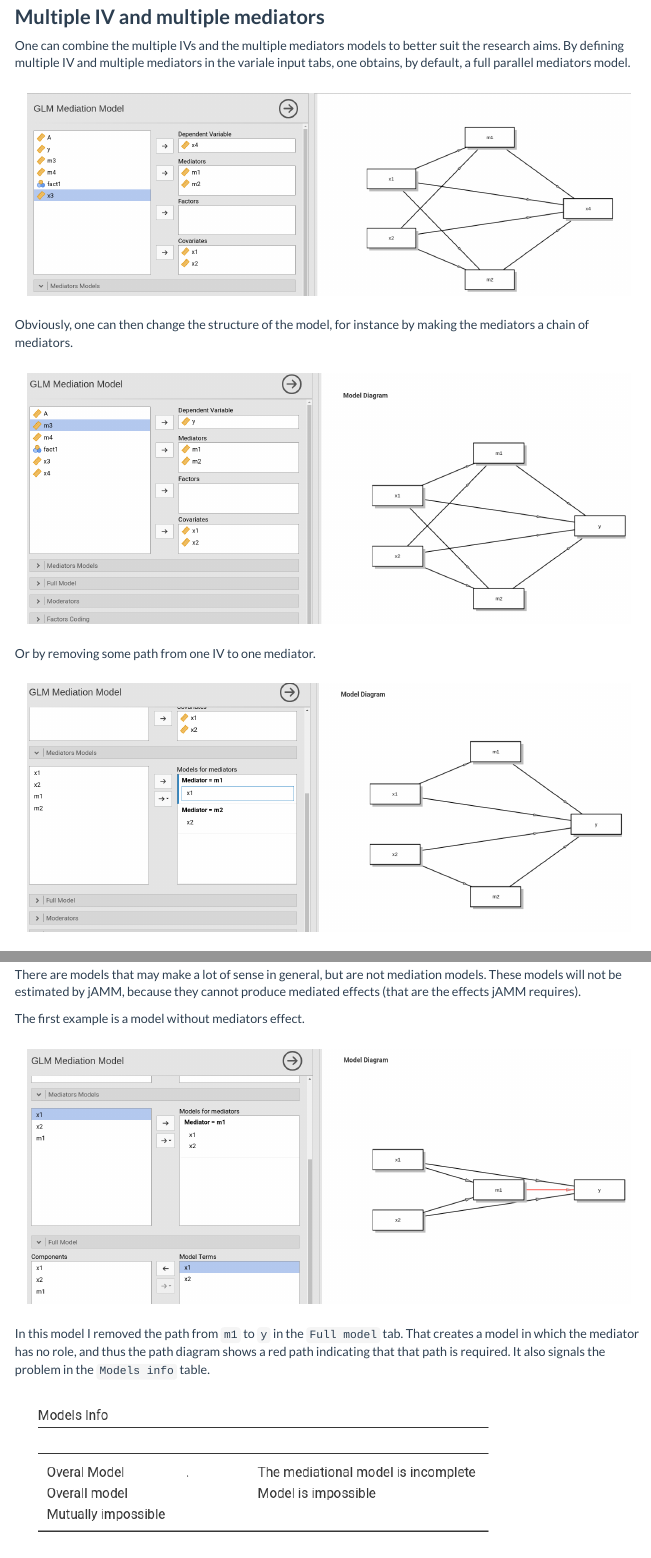
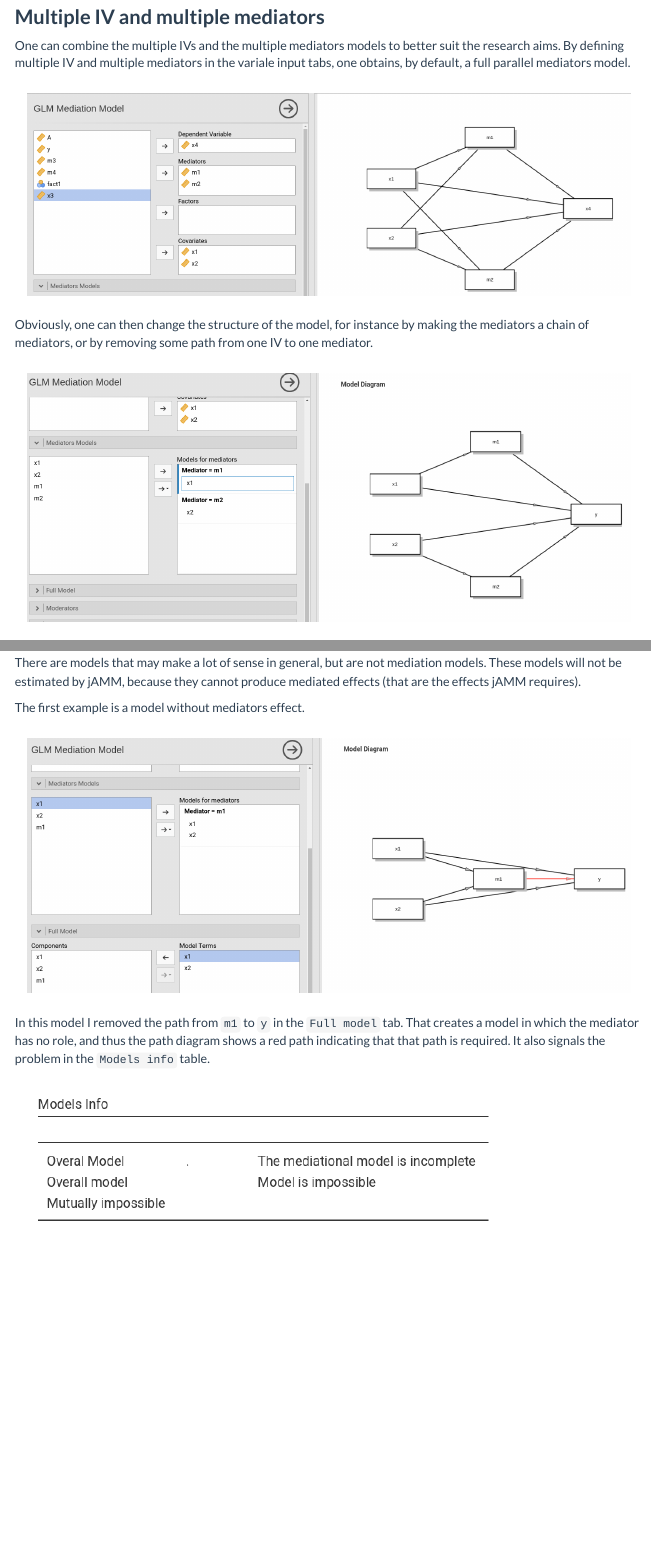
Before and after one commit to mcfanda/jamm_docs, an R Markdown document (docssource/model_building.Rmd): the page in a window 1100 px wide, from 8380 px down, and a second part further down, joined at a grey line. Rendered offline with R 4.5, knitr and Pandoc, with nearby package versions; the code chunks are not run, so their results and figures are left out; menus at the side of the page are left out.

Commit message:
main docs

```diff
--- a/docssource/model_building.Rmd
+++ b/docssource/model_building.Rmd
@@ -107,11 +107,7 @@ One can combine the multiple IVs and the multiple mediators models to better sui
 
 <img src="models/m9.png" class="img-responsive" alt="">
 
-Obviously, one can then change the structure of the model, for instance by making the mediators a chain of mediators.
-
-<img src="models/m10.png" class="img-responsive" alt="">
-
-Or by removing some path from one IV to one mediator.
+Obviously, one can then change the structure of the model, for instance by making the mediators a chain of mediators, or by removing some path from one IV to one mediator.
 
 <img src="models/m11.png" class="img-responsive" alt="">
 
```
Also changed, not shown: 3 other files.
